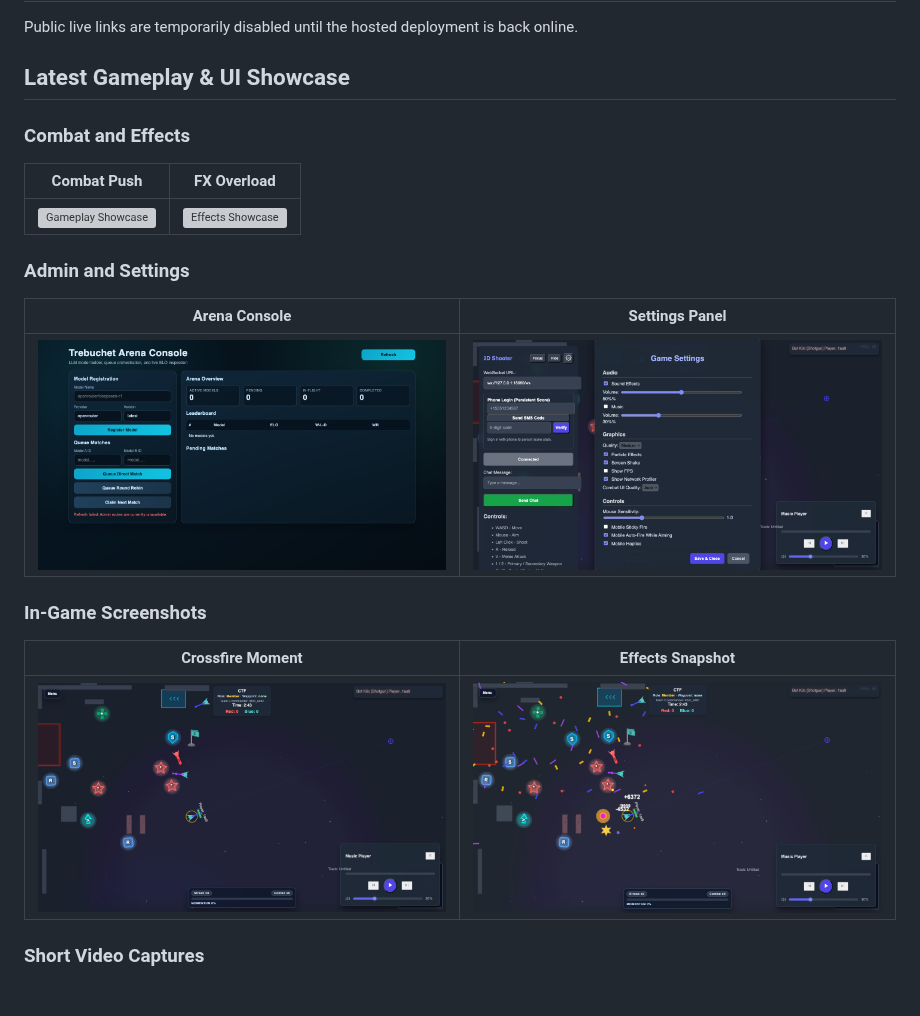
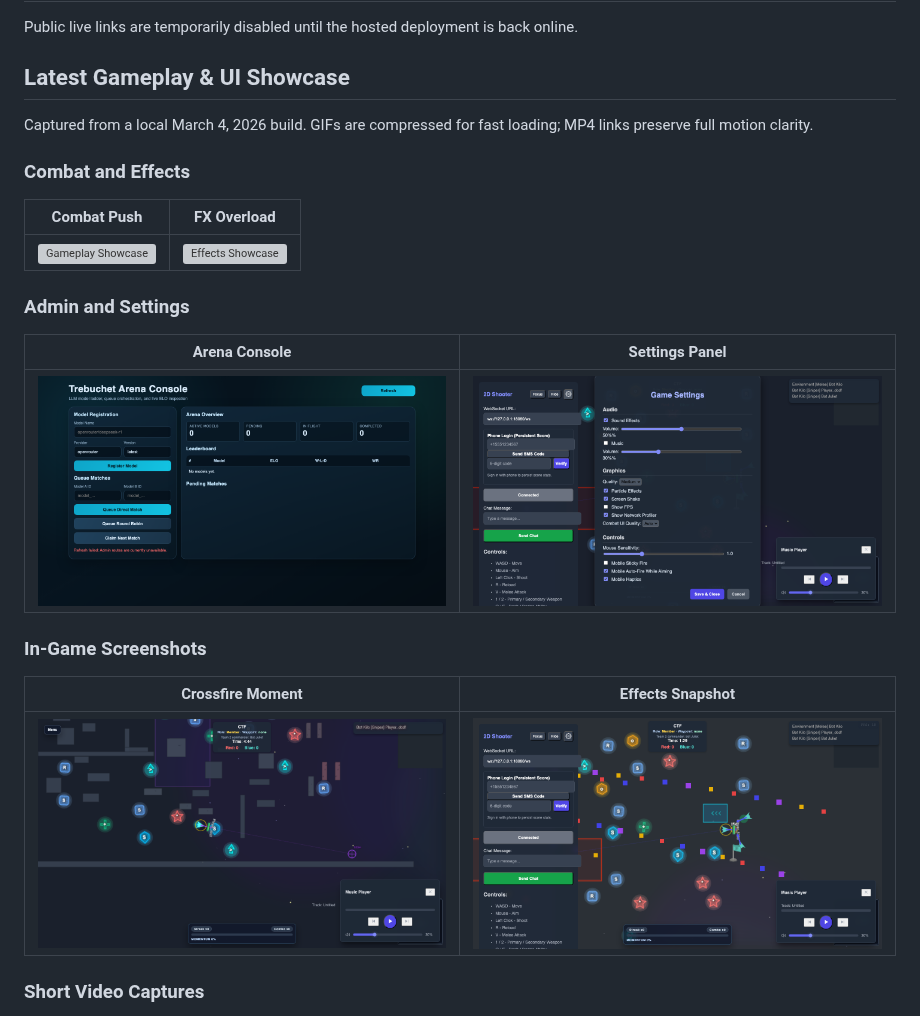
Before and after one commit to TrebuchetNetwork/massive_game_server, a Markdown page: README.md, the part around one of its changes. GitHub-like rendering; pictures changed too: docs/media/screenshots/admin_arena_console.png, docs/media/screenshots/effects_overload.png, docs/media/screenshots/gameplay_crossfire.png; grey boxes are pictures that could not be loaded.

```diff
--- a/README.md
+++ b/README.md
@@ -7,6 +7,8 @@ Welcome to the Massive Game Server project! This is a high-performance game serv
 Public live links are temporarily disabled until the hosted deployment is back online.
 
 ## Latest Gameplay & UI Showcase
+
+Captured from a local March 4, 2026 build. GIFs are compressed for fast loading; MP4 links preserve full motion clarity.
 
 ### Combat and Effects
 
```
Also changed, not shown: other parts of README.md (+0 -3 lines), 6 other files.
